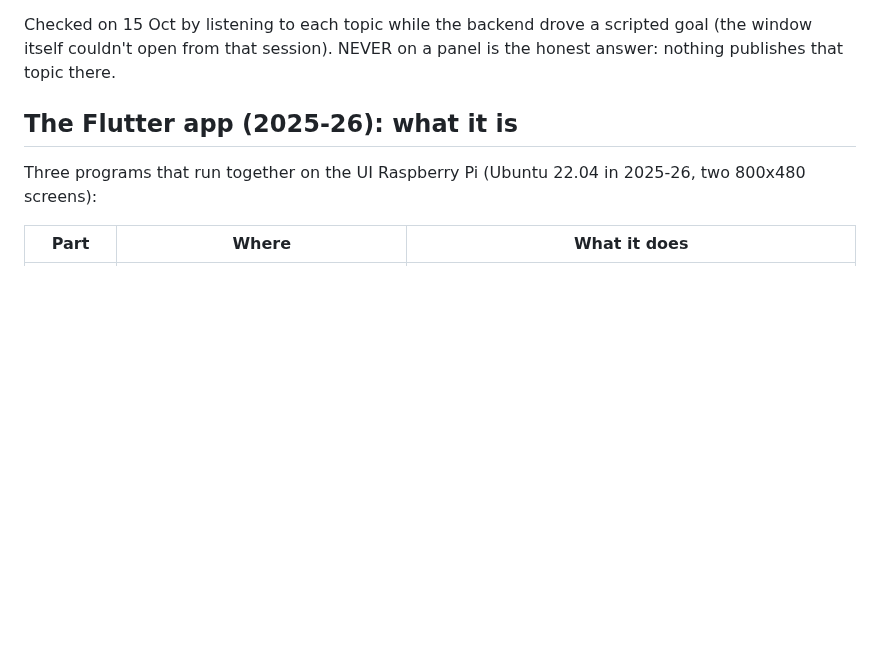
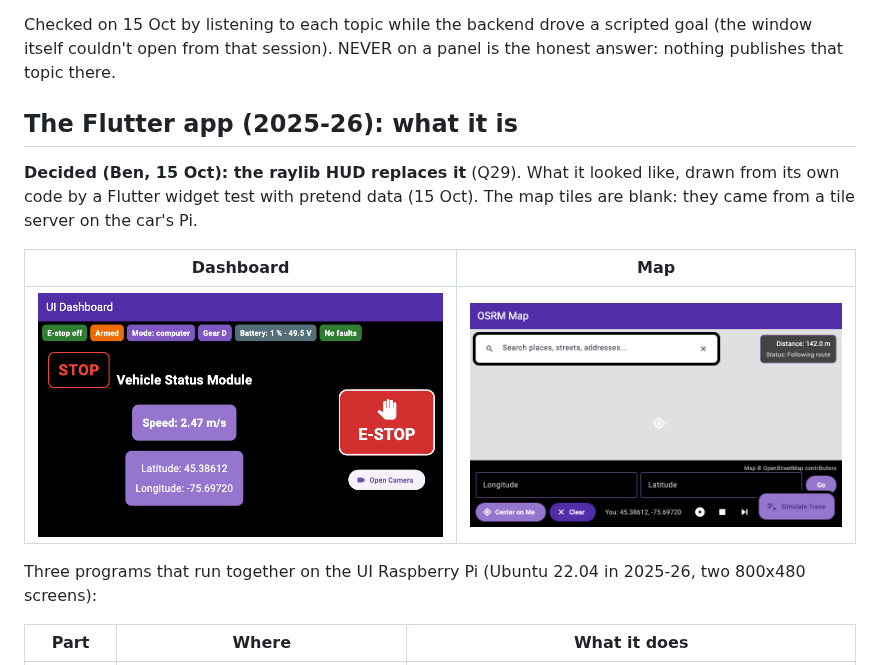
Before and after one commit to AAV-2025-2026/ecolo-av, a Markdown page: docs/hud.md, the part around the change. Drawn GitHub-style; pictures changed too: docs/img/flutter-dashboard.png (added), docs/img/flutter-map.png (added); blank space fills up the shorter version.

Commit message:
HUD docs: pictures of the 2025-26 Flutter screens, and Q29 decided
Ben: the raylib HUD replaces the Flutter app, but first see what it showed. No
screenshots existed anywhere, so these are drawn from its code by a widget test.

```diff
--- a/docs/hud.md
+++ b/docs/hud.md
@@ -82,6 +82,15 @@ Checked on 15 Oct by listening to each topic while the backend drove a scripted
 nothing publishes that topic there.
 
 ## The Flutter app (2025-26): what it is
+
+**Decided (Ben, 15 Oct): the raylib HUD replaces it** (Q29). What it looked like, drawn
+from its own code by a Flutter widget test with pretend data (15 Oct). The map tiles are
+blank: they came from a tile server on the car's Pi.
+
+| Dashboard | Map |
+|---|---|
+| ![The Flutter dashboard](img/flutter-dashboard.png) | ![The Flutter map](img/flutter-map.png) |
+
 
 Three programs that run together on the UI Raspberry Pi (Ubuntu 22.04 in 2025-26, two
 800x480 screens):
```
Also changed, not shown: 1 other file.
